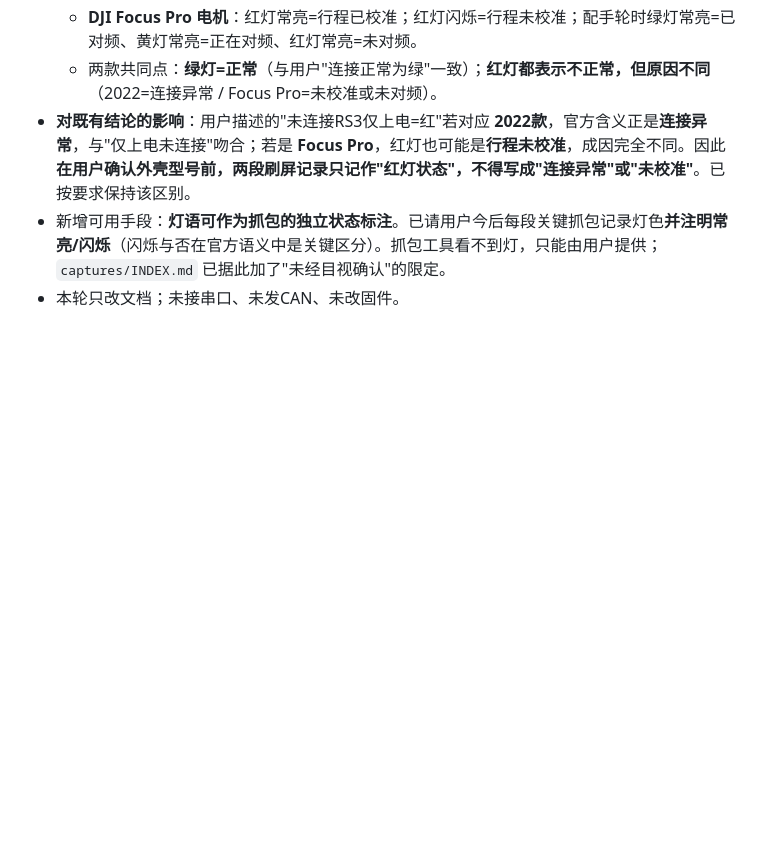
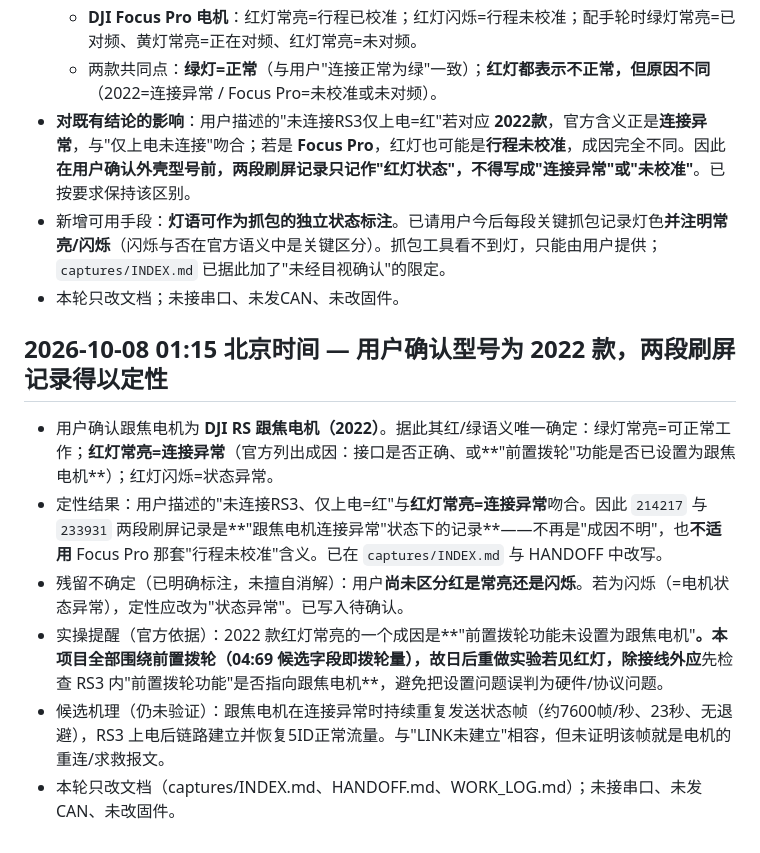
Before and after one commit to ndpyzwy-0w0/DJI-FM03-can, a Markdown page: WORK_LOG.md, the part around the change. Drawn GitHub-style; blank space fills up the shorter version.

Commit message:
Qualify flood records as focus-motor connection-abnormal per official LED semantics

```diff
--- a/WORK_LOG.md
+++ b/WORK_LOG.md
@@ -328,3 +328,12 @@
 - **对既有结论的影响**：用户描述的"未连接RS3仅上电=红"若对应 **2022款**，官方含义正是**连接异常**，与"仅上电未连接"吻合；若是 **Focus Pro**，红灯也可能是**行程未校准**，成因完全不同。因此**在用户确认外壳型号前，两段刷屏记录只记作"红灯状态"，不得写成"连接异常"或"未校准"**。已按要求保持该区别。
 - 新增可用手段：**灯语可作为抓包的独立状态标注**。已请用户今后每段关键抓包记录灯色**并注明常亮/闪烁**（闪烁与否在官方语义中是关键区分）。抓包工具看不到灯，只能由用户提供；`captures/INDEX.md` 已据此加了"未经目视确认"的限定。
 - 本轮只改文档；未接串口、未发CAN、未改固件。
+
+## 2026-10-08 01:15 北京时间 — 用户确认型号为 2022 款，两段刷屏记录得以定性
+
+- 用户确认跟焦电机为 **DJI RS 跟焦电机（2022）**。据此其红/绿语义唯一确定：绿灯常亮=可正常工作；**红灯常亮=连接异常**（官方列出成因：接口是否正确、或**"前置拨轮"功能是否已设置为跟焦电机**）；红灯闪烁=状态异常。
+- 定性结果：用户描述的"未连接RS3、仅上电=红"与**红灯常亮=连接异常**吻合。因此 `214217` 与 `233931` 两段刷屏记录是**"跟焦电机连接异常"状态下的记录**——不再是"成因不明"，也**不适用** Focus Pro 那套"行程未校准"含义。已在 `captures/INDEX.md` 与 HANDOFF 中改写。
+- 残留不确定（已明确标注，未擅自消解）：用户**尚未区分红是常亮还是闪烁**。若为闪烁（=电机状态异常），定性应改为"状态异常"。已写入待确认。
+- 实操提醒（官方依据）：2022 款红灯常亮的一个成因是**"前置拨轮功能未设置为跟焦电机"**。本项目全部围绕前置拨轮（04:69 候选字段即拨轮量），故日后重做实验若见红灯，除接线外应**先检查 RS3 内"前置拨轮功能"是否指向跟焦电机**，避免把设置问题误判为硬件/协议问题。
+- 候选机理（仍未验证）：跟焦电机在连接异常时持续重复发送状态帧（约7600帧/秒、23秒、无退避），RS3 上电后链路建立并恢复5ID正常流量。与"LINK未建立"相容，但未证明该帧就是电机的重连/求救报文。
+- 本轮只改文档（captures/INDEX.md、HANDOFF.md、WORK_LOG.md）；未接串口、未发CAN、未改固件。
```
Also changed, not shown: HANDOFF.md (+3 -2 lines), captures/INDEX.md (+3 -0 lines).
